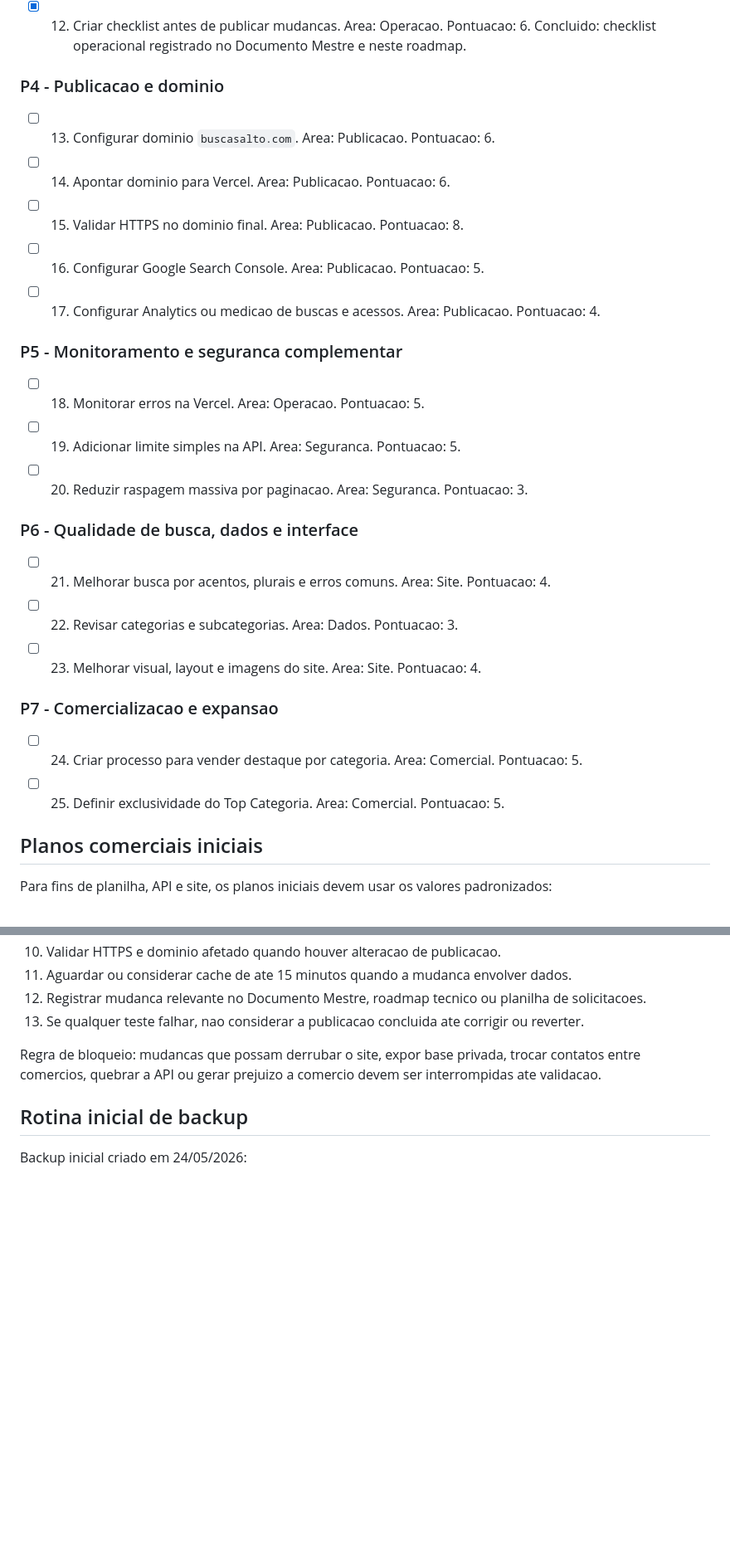
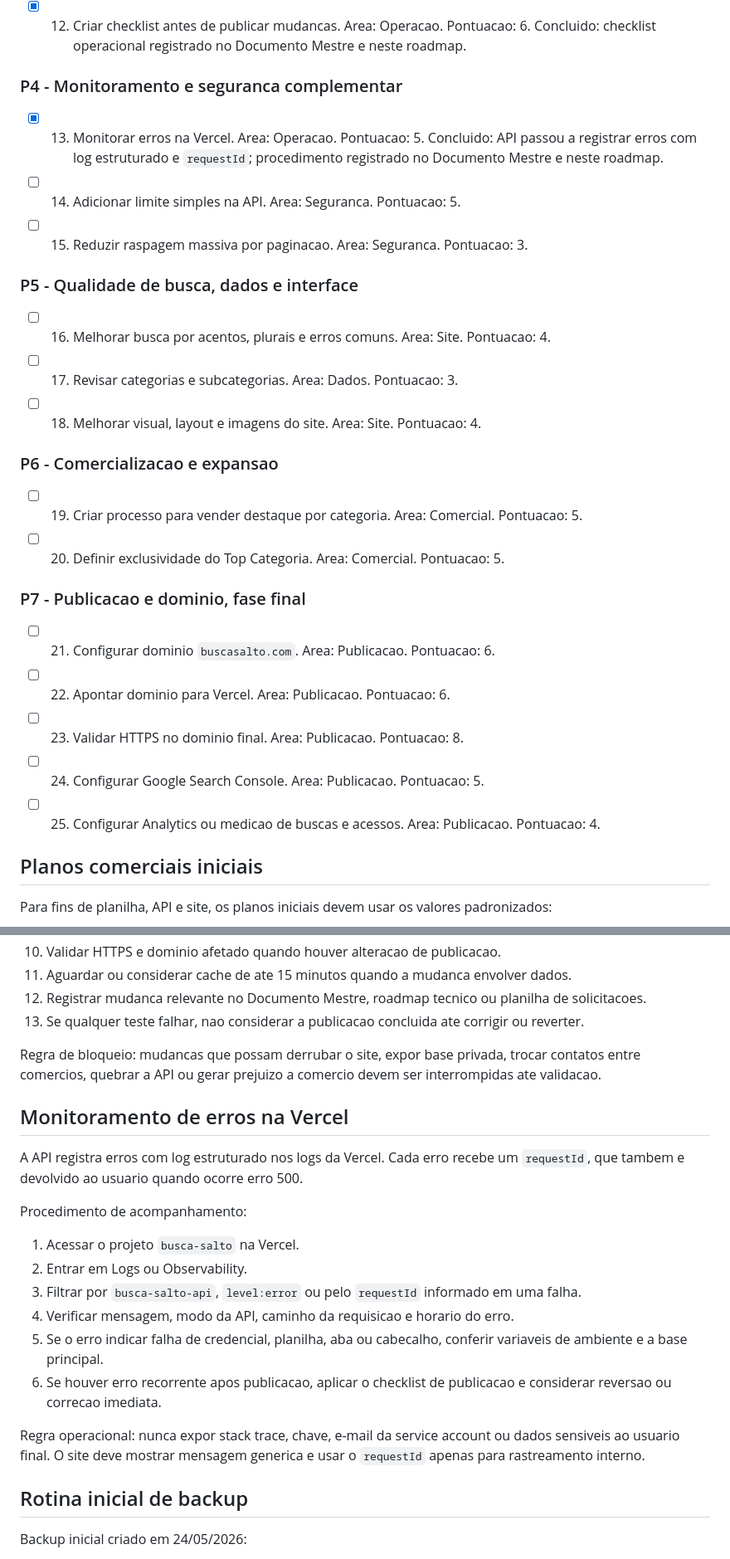
Before and after one commit to brunopentium/Busca-Salto, a Markdown page: docs/roadmap.md, 2 parts joined by grey strips. Shown at 83% size. GitHub-like rendering; blank space fills up the shorter version.

Commit message:
Reorganiza prioridades e documenta monitoramento

```diff
--- a/docs/roadmap.md
+++ b/docs/roadmap.md
@@ -82,30 +84,30 @@ A ordem abaixo combina pontuacao, dependencia logica e momento atual do projeto.
 - [x] 11. Documentar como atualizar a planilha sem quebrar o site. Area: Operacao. Pontuacao: 6. Concluido: processo operacional registrado no Documento Mestre.
 - [x] 12. Criar checklist antes de publicar mudancas. Area: Operacao. Pontuacao: 6. Concluido: checklist operacional registrado no Documento Mestre e neste roadmap.
 
-### P4 - Publicacao e dominio
+### P4 - Monitoramento e seguranca complementar
 
-- [ ] 13. Configurar dominio `buscasalto.com`. Area: Publicacao. Pontuacao: 6.
-- [ ] 14. Apontar dominio para Vercel. Area: Publicacao. Pontuacao: 6.
-- [ ] 15. Validar HTTPS no dominio final. Area: Publicacao. Pontuacao: 8.
-- [ ] 16. Configurar Google Search Console. Area: Publicacao. Pontuacao: 5.
-- [ ] 17. Configurar Analytics ou medicao de buscas e acessos. Area: Publicacao. Pontuacao: 4.
+- [x] 13. Monitorar erros na Vercel. Area: Operacao. Pontuacao: 5. Concluido: API passou a registrar erros com log estruturado e `requestId`; procedimento registrado no Documento Mestre e neste roadmap.
+- [ ] 14. Adicionar limite simples na API. Area: Seguranca. Pontuacao: 5.
+- [ ] 15. Reduzir raspagem massiva por paginacao. Area: Seguranca. Pontuacao: 3.
 
-### P5 - Monitoramento e seguranca complementar
+### P5 - Qualidade de busca, dados e interface
 
-- [ ] 18. Monitorar erros na Vercel. Area: Operacao. Pontuacao: 5.
-- [ ] 19. Adicionar limite simples na API. Area: Seguranca. Pontuacao: 5.
-- [ ] 20. Reduzir raspagem massiva por paginacao. Area: Seguranca. Pontuacao: 3.
+- [ ] 16. Melhorar busca por acentos, plurais e erros comuns. Area: Site. Pontuacao: 4.
+- [ ] 17. Revisar categorias e subcategorias. Area: Dados. Pontuacao: 3.
+- [ ] 18. Melhorar visual, layout e imagens do site. Area: Site. Pontuacao: 4.
 
-### P6 - Qualidade de busca, dados e interface
+### P6 - Comercializacao e expansao
 
-- [ ] 21. Melhorar busca por acentos, plurais e erros comuns. Area: Site. Pontuacao: 4.
-- [ ] 22. Revisar categorias e subcategorias. Area: Dados. Pontuacao: 3.
-- [ ] 23. Melhorar visual, layout e imagens do site. Area: Site. Pontuacao: 4.
+- [ ] 19. Criar processo para vender destaque por categoria. Area: Comercial. Pontuacao: 5.
+- [ ] 20. Definir exclusividade do Top Categoria. Area: Comercial. Pontuacao: 5.
 
-### P7 - Comercializacao e expansao
+### P7 - Publicacao e dominio, fase final
 
-- [ ] 24. Criar processo para vender destaque por categoria. Area: Comercial. Pontuacao: 5.
-- [ ] 25. Definir exclusividade do Top Categoria. Area: Comercial. Pontuacao: 5.
+- [ ] 21. Configurar dominio `buscasalto.com`. Area: Publicacao. Pontuacao: 6.
+- [ ] 22. Apontar dominio para Vercel. Area: Publicacao. Pontuacao: 6.
+- [ ] 23. Validar HTTPS no dominio final. Area: Publicacao. Pontuacao: 8.
+- [ ] 24. Configurar Google Search Console. Area: Publicacao. Pontuacao: 5.
+- [ ] 25. Configurar Analytics ou medicao de buscas e acessos. Area: Publicacao. Pontuacao: 4.
 
 ## Planos comerciais iniciais
 
@@ -234,6 +236,21 @@ Antes de publicar mudancas no site, API, Vercel ou base principal, deve-se execu
 
 Regra de bloqueio: mudancas que possam derrubar o site, expor base privada, trocar contatos entre comercios, quebrar a API ou gerar prejuizo a comercio devem ser interrompidas ate validacao.
 
+## Monitoramento de erros na Vercel
+
+A API registra erros com log estruturado nos logs da Vercel. Cada erro recebe um `requestId`, que tambem e devolvido ao usuario quando ocorre erro 500.
+
+Procedimento de acompanhamento:
+
+1. Acessar o projeto `busca-salto` na Vercel.
+2. Entrar em Logs ou Observability.
+3. Filtrar por `busca-salto-api`, `level:error` ou pelo `requestId` informado em uma falha.
+4. Verificar mensagem, modo da API, caminho da requisicao e horario do erro.
+5. Se o erro indicar falha de credencial, planilha, aba ou cabecalho, conferir variaveis de ambiente e a base principal.
+6. Se houver erro recorrente apos publicacao, aplicar o checklist de publicacao e considerar reversao ou correcao imediata.
+
+Regra operacional: nunca expor stack trace, chave, e-mail da service account ou dados sensiveis ao usuario final. O site deve mostrar mensagem generica e usar o `requestId` apenas para rastreamento interno.
+
 ## Rotina inicial de backup
 
 Backup inicial criado em 24/05/2026:
```
Also changed, not shown: other parts of docs/roadmap.md (+3 -0 lines).
